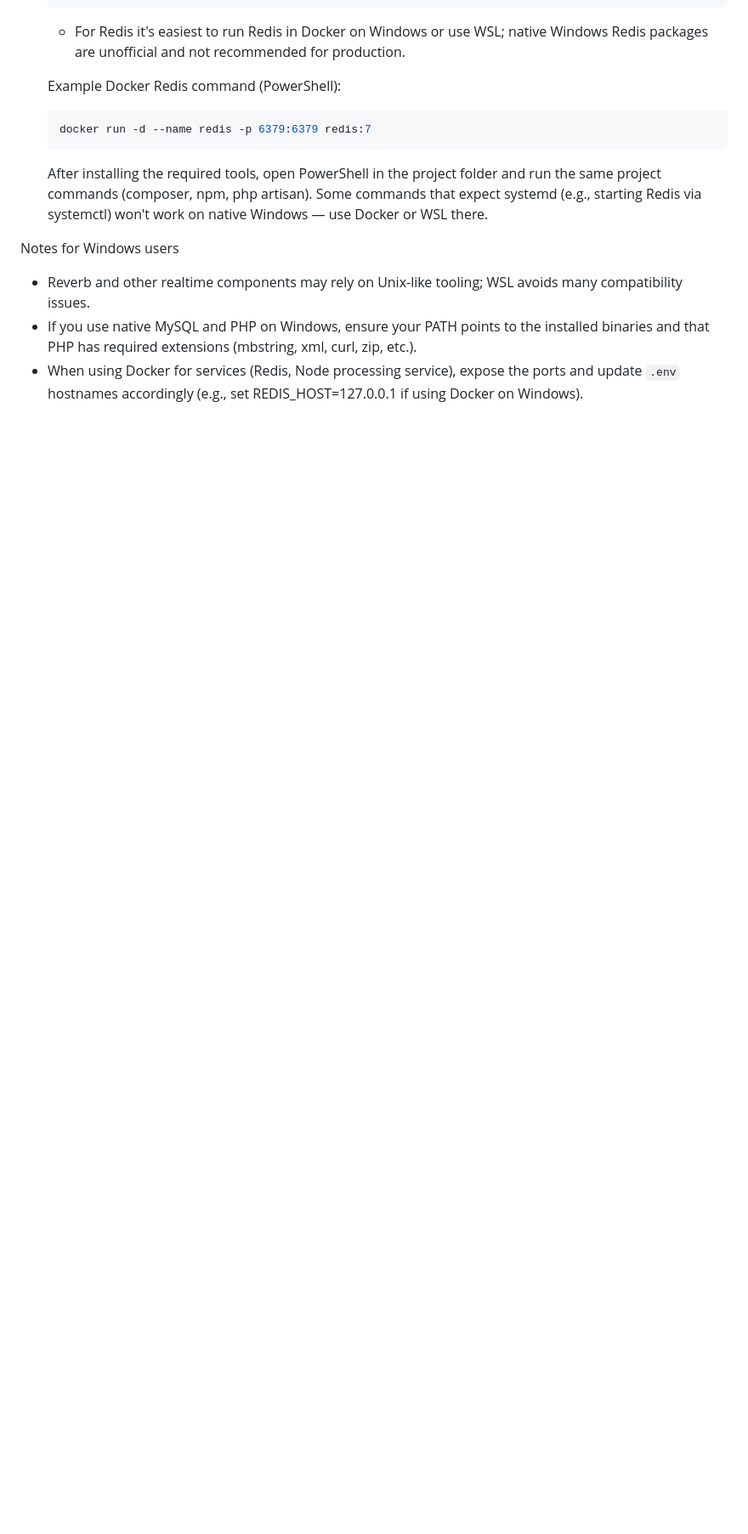
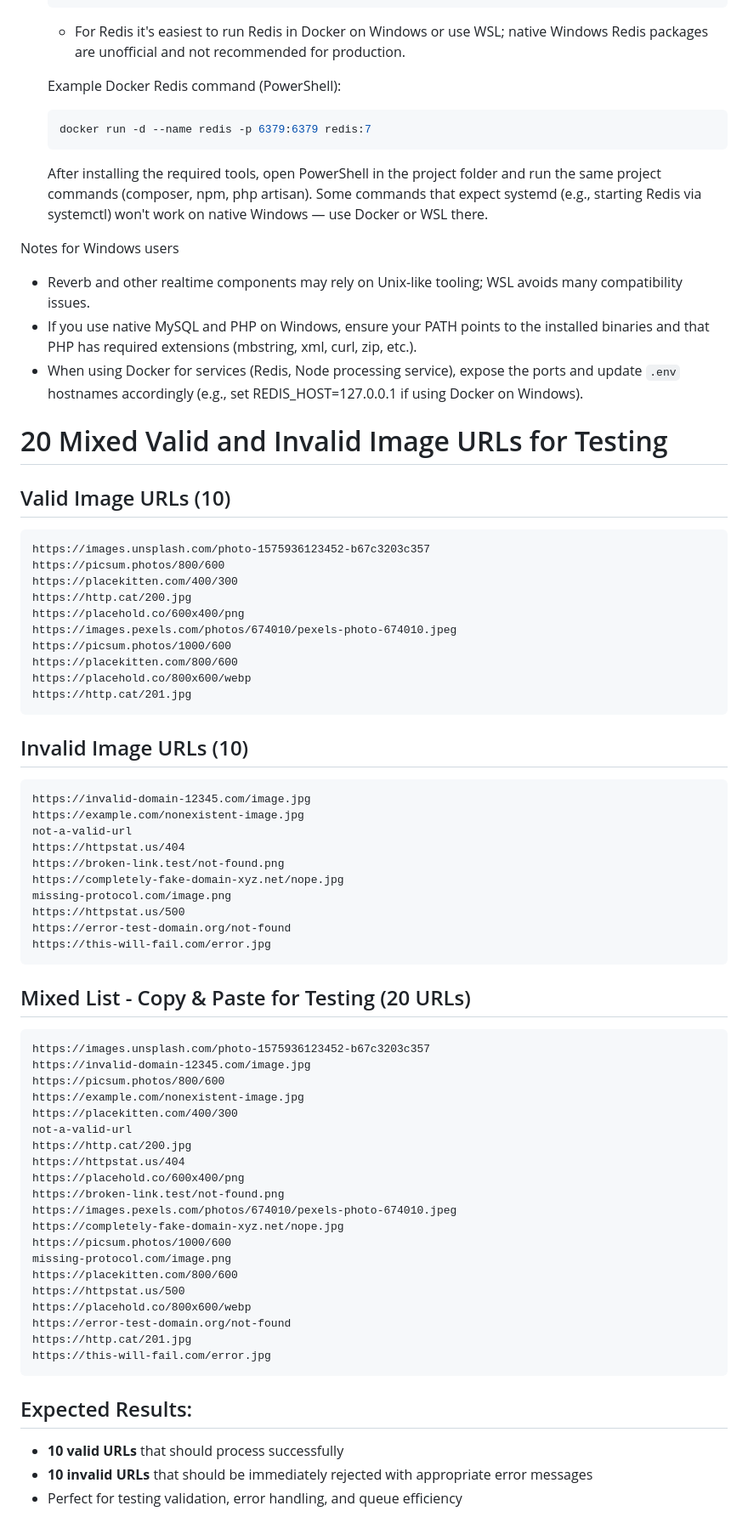
Before and after one commit to akramhossainrabbi/ThumbnailForge, a Markdown page: README.md, the part around the change. Shown: that part at 85% size. Drawn GitHub-style; blank space fills up the shorter version.

````diff
--- a/README.md
+++ b/README.md
@@ -204,3 +204,66 @@ Notes for Windows users
 - Reverb and other realtime components may rely on Unix-like tooling; WSL avoids many compatibility issues.
 - If you use native MySQL and PHP on Windows, ensure your PATH points to the installed binaries and that PHP has required extensions (mbstring, xml, curl, zip, etc.).
 - When using Docker for services (Redis, Node processing service), expose the ports and update `.env` hostnames accordingly (e.g., set REDIS_HOST=127.0.0.1 if using Docker on Windows).
+
+
+# 20 Mixed Valid and Invalid Image URLs for Testing
+
+## Valid Image URLs (10)
+
+```
+https://images.unsplash.com/photo-1575936123452-b67c3203c357
+https://picsum.photos/800/600
+https://placekitten.com/400/300
+https://http.cat/200.jpg
+https://placehold.co/600x400/png
+https://images.pexels.com/photos/674010/pexels-photo-674010.jpeg
+https://picsum.photos/1000/600
+https://placekitten.com/800/600
+https://placehold.co/800x600/webp
+https://http.cat/201.jpg
+```
+
+## Invalid Image URLs (10)
+
+```
+https://invalid-domain-12345.com/image.jpg
+https://example.com/nonexistent-image.jpg
+not-a-valid-url
+https://httpstat.us/404
+https://broken-link.test/not-found.png
+https://completely-fake-domain-xyz.net/nope.jpg
+missing-protocol.com/image.png
+https://httpstat.us/500
+https://error-test-domain.org/not-found
+https://this-will-fail.com/error.jpg
+```
+
+## Mixed List - Copy & Paste for Testing (20 URLs)
+
+```
+https://images.unsplash.com/photo-1575936123452-b67c3203c357
+https://invalid-domain-12345.com/image.jpg
+https://picsum.photos/800/600
+https://example.com/nonexistent-image.jpg
+https://placekitten.com/400/300
+not-a-valid-url
+https://http.cat/200.jpg
+https://httpstat.us/404
+https://placehold.co/600x400/png
+https://broken-link.test/not-found.png
+https://images.pexels.com/photos/674010/pexels-photo-674010.jpeg
+https://completely-fake-domain-xyz.net/nope.jpg
+https://picsum.photos/1000/600
+missing-protocol.com/image.png
+https://placekitten.com/800/600
+https://httpstat.us/500
+https://placehold.co/800x600/webp
+https://error-test-domain.org/not-found
+https://http.cat/201.jpg
+https://this-will-fail.com/error.jpg
+```
+
+## Expected Results:
+- **10 valid URLs** that should process successfully
+- **10 invalid URLs** that should be immediately rejected with appropriate error messages
+- Perfect for testing validation, error handling, and queue efficiency
````
